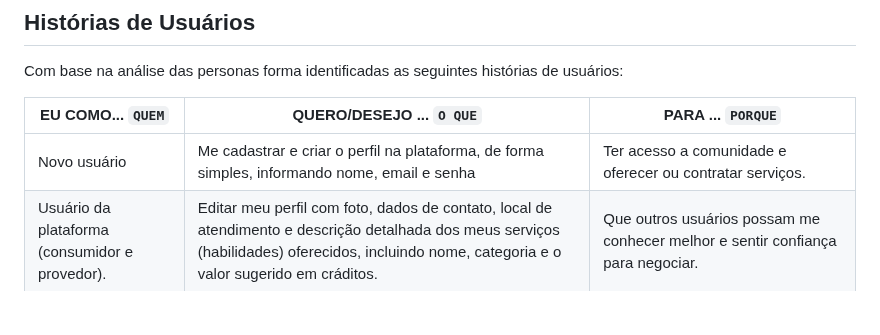
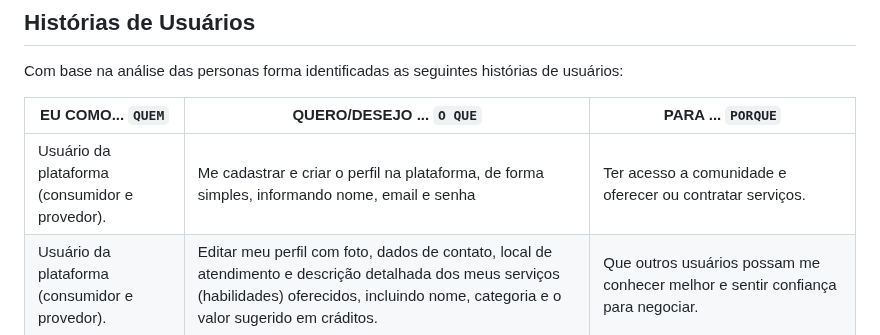
Before and after one commit to ICEI-PUC-Minas-PMV-SI/pmv-si-2025-2-pe1-t1-projtradeskills, a Markdown page: docs/especification.md, the part around the change. Drawn GitHub-style; blank space fills up the shorter version.

Commit message:
docs: atualiza usuario nas historias

```diff
--- a/docs/especification.md
+++ b/docs/especification.md
@@ -31,7 +31,7 @@ Com base na análise das personas forma identificadas as seguintes histórias de
 
 |EU COMO... `QUEM`| QUERO/DESEJO ... `O QUE` |PARA ... `PORQUE`                 |
 |-----------------|--------------------------|----------------------------------|
-|Novo usuário | Me cadastrar e criar o perfil na plataforma, de forma simples, informando nome, email e senha| Ter acesso a comunidade e oferecer ou contratar serviços.|
+|Usuário da plataforma (consumidor e provedor). | Me cadastrar e criar o perfil na plataforma, de forma simples, informando nome, email e senha| Ter acesso a comunidade e oferecer ou contratar serviços.|
 |Usuário da plataforma (consumidor e provedor). | Editar meu perfil com foto, dados de contato, local de atendimento e descrição detalhada dos meus serviços (habilidades) oferecidos, incluindo nome, categoria e o valor sugerido em cráditos. | Que outros usuários possam me conhecer melhor e sentir confiança para negociar.|
 |Usuário da plataforma (consumidor e provedor).| Redefinir minha senha, em caso de esquecimento. | Que eu possa recuperar o acesso de minha conta.|
 |Usuário da plataforma (consumidor e provedor).| Remover serviços (habilidades) que cadastrei anteriormente no meu perfil.| Manter minha lista de habilidades sempre atualizada com serviços que posso oferecer.|
```
